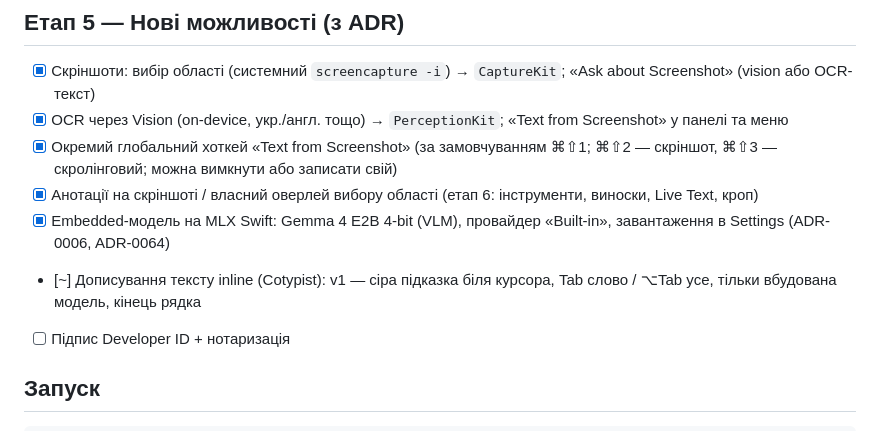
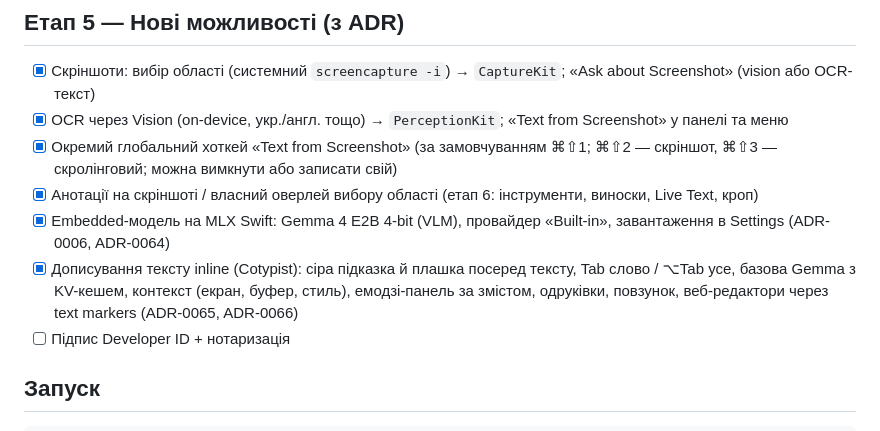
Before and after one commit to Syvyj/shotleaf, a Markdown page: PLAN.md, the part around the change. Rendered like a GitHub page.

Commit message:
PLAN: inline completion done
Co-Authored-By: Claude Opus 5.5 <noreply@anthropic.com>

```diff
--- a/PLAN.md
+++ b/PLAN.md
@@ -65,7 +65,7 @@
 - [x] Окремий глобальний хоткей «Text from Screenshot» (за замовчуванням ⌘⇧1; ⌘⇧2 — скріншот, ⌘⇧3 — скролінговий; можна вимкнути або записати свій)
 - [x] Анотації на скріншоті / власний оверлей вибору області (етап 6: інструменти, виноски, Live Text, кроп)
 - [x] Embedded-модель на MLX Swift: Gemma 4 E2B 4-bit (VLM), провайдер «Built-in», завантаження в Settings (ADR-0006, ADR-0064)
-- [~] Дописування тексту inline (Cotypist): v1 — сіра підказка біля курсора, Tab слово / ⌥Tab усе, тільки вбудована модель, кінець рядка
+- [x] Дописування тексту inline (Cotypist): сіра підказка й плашка посеред тексту, Tab слово / ⌥Tab усе, базова Gemma з KV-кешем, контекст (екран, буфер, стиль), емодзі-панель за змістом, одруківки, повзунок, веб-редактори через text markers (ADR-0065, ADR-0066)
 - [ ] Підпис Developer ID + нотаризація
 
 ## Запуск
```
